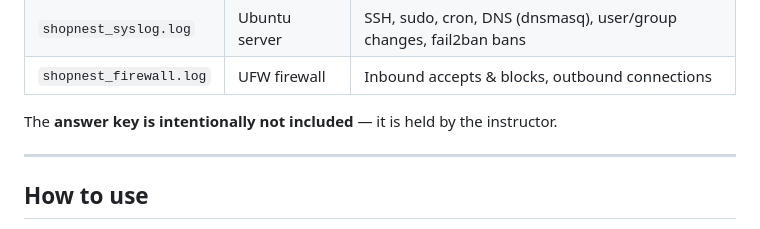
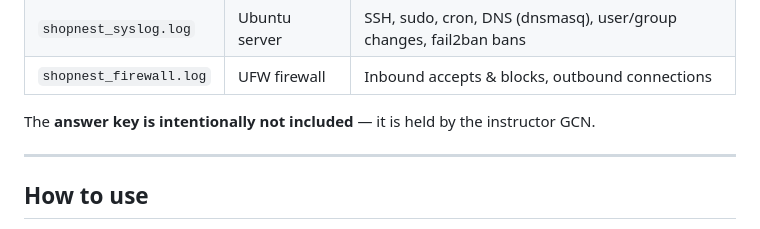
Before and after one commit to CE47/shopnest-cti, a Markdown page: README.md, the part around the change. GitHub-like rendering.

```diff
--- a/README.md
+++ b/README.md
@@ -33,7 +33,7 @@ intelligence report.
 | `shopnest_syslog.log` | Ubuntu server | SSH, sudo, cron, DNS (dnsmasq), user/group changes, fail2ban bans |
 | `shopnest_firewall.log` | UFW firewall | Inbound accepts & blocks, outbound connections |
 
-The **answer key is intentionally not included** — it is held by the instructor.
+The **answer key is intentionally not included** — it is held by the instructor GCN.
 
 ---
 
```
